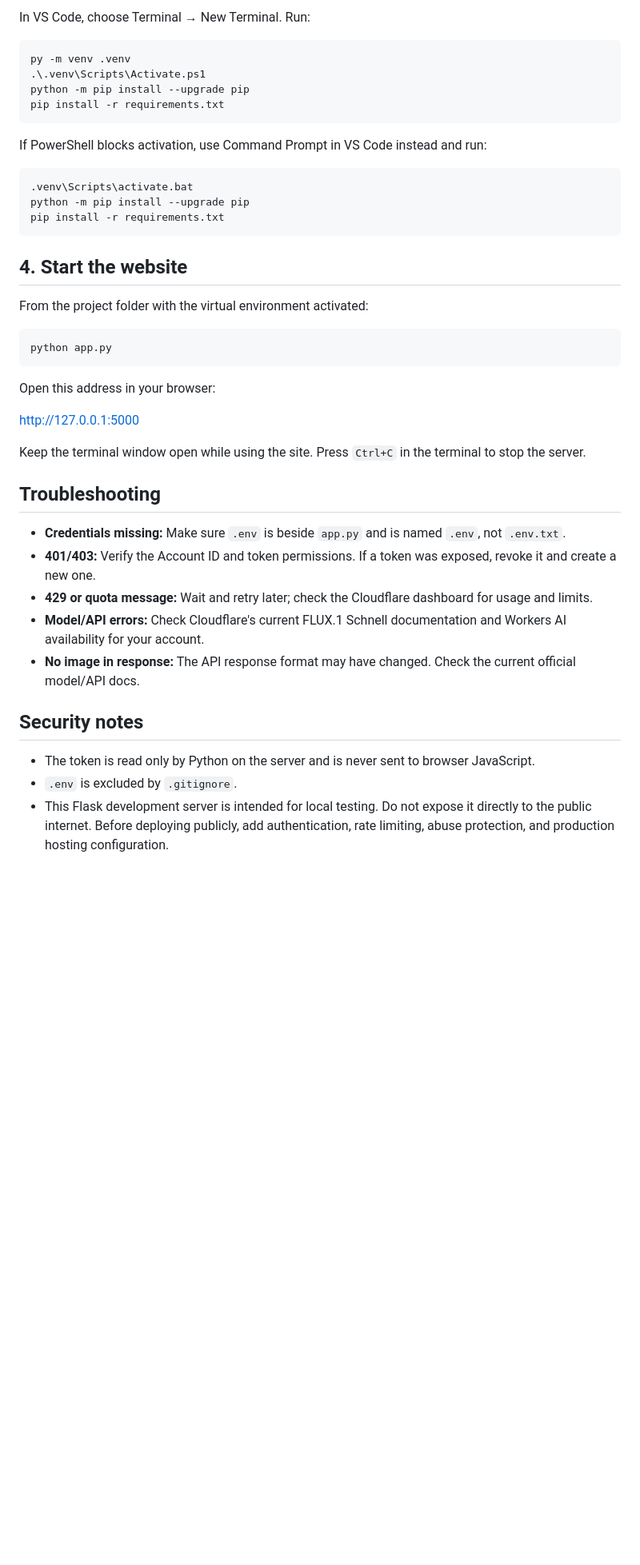
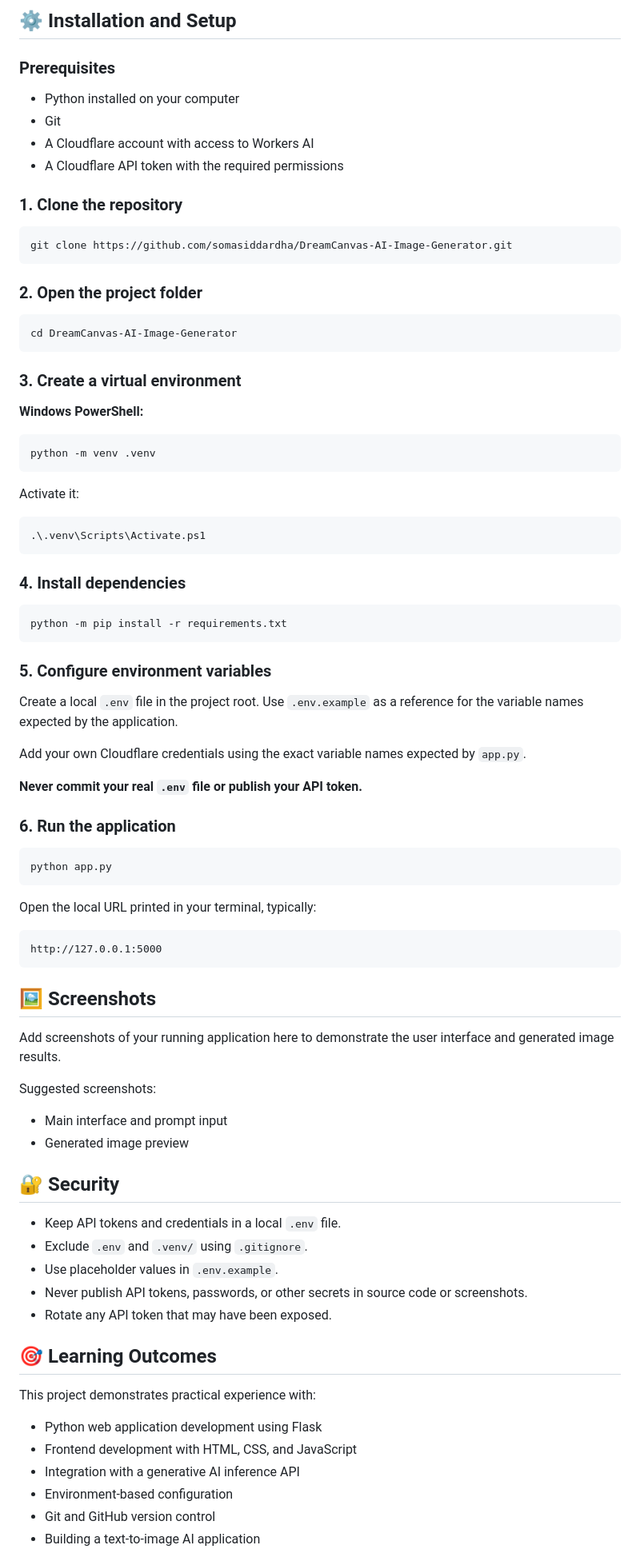
Before and after one commit to somasiddardha/DreamCanvas-AI-Image-Generator, a Markdown page: README.md, the part around one of its changes. Shown at 80% size. Drawn GitHub-style; blank space fills up the shorter version.

````diff
--- a/README.md
+++ b/README.md
@@ -43,45 +74,90 @@ Do not add quotes unless your credentials require them. Never send the real valu
 
-In VS Code, choose Terminal → New Terminal. Run:
+## ⚙️ Installation and Setup
+
+### Prerequisites
+
+- Python installed on your computer
+- Git
+- A Cloudflare account with access to Workers AI
+- A Cloudflare API token with the required permissions
+
+### 1. Clone the repository
+
+```bash
+git clone https://github.com/somasiddardha/DreamCanvas-AI-Image-Generator.git
+```
+
+### 2. Open the project folder
+
+```bash
+cd DreamCanvas-AI-Image-Generator
+```
+
+### 3. Create a virtual environment
+
+**Windows PowerShell:**
 
 ```powershell
-py -m venv .venv
-.\.venv\Scripts\Activate.ps1
-python -m pip install --upgrade pip
-pip install -r requirements.txt
+python -m venv .venv
 ```
 
-If PowerShell blocks activation, use Command Prompt in VS Code instead and run:
+Activate it:
 
-```bat
-.venv\Scripts\activate.bat
-python -m pip install --upgrade pip
-pip install -r requirements.txt
+```powershell
+.\.venv\Scripts\Activate.ps1
 ```
 
-## 4. Start the website
+### 4. Install dependencies
 
-From the project folder with the virtual environment activated:
+```bash
+python -m pip install -r requirements.txt
+```
 
-```powershell
+### 5. Configure environment variables
+
+Create a local `.env` file in the project root. Use `.env.example` as a reference for the variable names expected by the application.
+
+Add your own Cloudflare credentials using the exact variable names expected by `app.py`.
+
+**Never commit your real `.env` file or publish your API token.**
+
+### 6. Run the application
+
+```bash
 python app.py
 ```
 
-Open this address in your browser:
+Open the local URL printed in your terminal, typically:
 
+```text
 http://127.0.0.1:5000
+```
 
-Keep the terminal window open while using the site. Press `Ctrl+C` in the terminal to stop the server.
+## 🖼️ Screenshots
 
-## Troubleshooting
+Add screenshots of your running application here to demonstrate the user interface and generated image results.
 
-- **Credentials missing:** Make sure `.env` is beside `app.py` and is named `.env`, not `.env.txt`.
-- **401/403:** Verify the Account ID and token permissions. If a token was exposed, revoke it and create a new one.
-- **429 or quota message:** Wait and retry later; check the Cloudflare dashboard for usage and limits.
-- **Model/API errors:** Check Cloudflare's current FLUX.1 Schnell documentation and Workers AI availability for your account.
-- **No image in response:** The API response format may have changed. Check the current official model/API docs.
+Suggested screenshots:
 
-## Security notes
+- Main interface and prompt input
+- Generated image preview
 
-- The token is read only by Python on the server and is never sent to browser JavaScript.
-- `.env` is excluded by `.gitignore`.
-- This Flask development server is intended for local testing. Do not expose it directly to the public internet. Before deploying publicly, add authentication, rate limiting, abuse protection, and production hosting configuration.
+## 🔐 Security
+
+- Keep API tokens and credentials in a local `.env` file.
+- Exclude `.env` and `.venv/` using `.gitignore`.
+- Use placeholder values in `.env.example`.
+- Never publish API tokens, passwords, or other secrets in source code or screenshots.
+- Rotate any API token that may have been exposed.
+
+## 🎯 Learning Outcomes
+
+This project demonstrates practical experience with:
+
+- Python web application development using Flask
+- Frontend development with HTML, CSS, and JavaScript
+- Integration with a generative AI inference API
+- Environment-based configuration
+- Git and GitHub version control
+- Building a text-to-image AI application
+
````
Also changed, not shown: other parts of README.md (+80 -30 lines).
